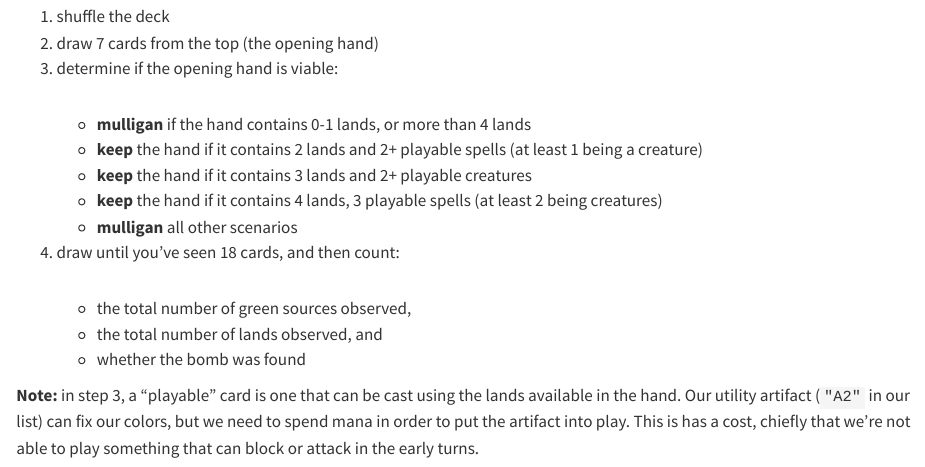
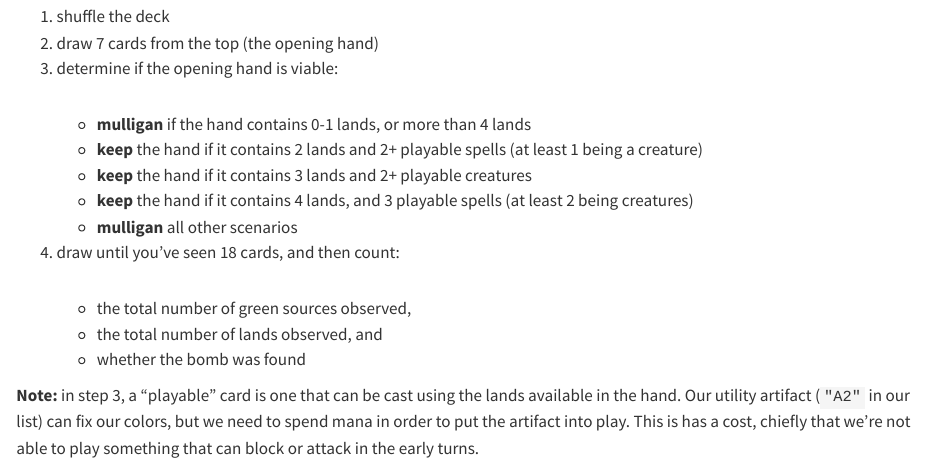
Before and after one commit to ndrewwm/svelteblog, a Quarto document (src/lib/posts/avoid-double-pips/+page.qmd): the page in a window 1100 px wide, from 1370 px down. Rendered offline with R 4.5, knitr and Pandoc in place of Quarto, with nearby package versions; drawn as R Markdown's standard HTML page in place of the format the file asks for; some code elsewhere in the file could not run offline.

Commit message:
cleanup & description

```diff
--- a/src/lib/posts/avoid-double-pips/+page.qmd
+++ b/src/lib/posts/avoid-double-pips/+page.qmd
@@ -5,7 +5,9 @@ date: "2026-08-02"
 slug: avoid-double-pips
 description: >
   This post explores why it's not advisable to splash an expensive "double-pipped" card
-  when playing a standard 40-card deck in MtG limited. I construct a simulation to
+  when playing a 40-card deck in MtG limited. I construct a simulation to estimate
+  the joint probability of drawing and casting an expensive splash, and use data from 17lands.com
+  to assess the impact of mulligans on a player's win rate.
 draft: false
 categories: [mtg, simulation]
 preview: null
@@ -94,7 +96,7 @@ For our simulation, we'll perform the following `r scales::comma(N)` times:
     - **mulligan** if the hand contains 0-1 lands, or more than 4 lands
     - **keep** the hand if it contains 2 lands and 2+ playable spells (at least 1 being a creature)
     - **keep** the hand if it contains 3 lands and 2+ playable creatures
-    - **keep** the hand if it contains 4 lands, 3 playable spells (at least 2 being creatures)
+    - **keep** the hand if it contains 4 lands, and 3 playable spells (at least 2 being creatures)
     - **mulligan** all other scenarios
 4. draw until you've seen 18 cards, and then count:
     - the total number of green sources observed,
```
Also changed, not shown: src/lib/posts/avoid-double-pips/+page.md.
